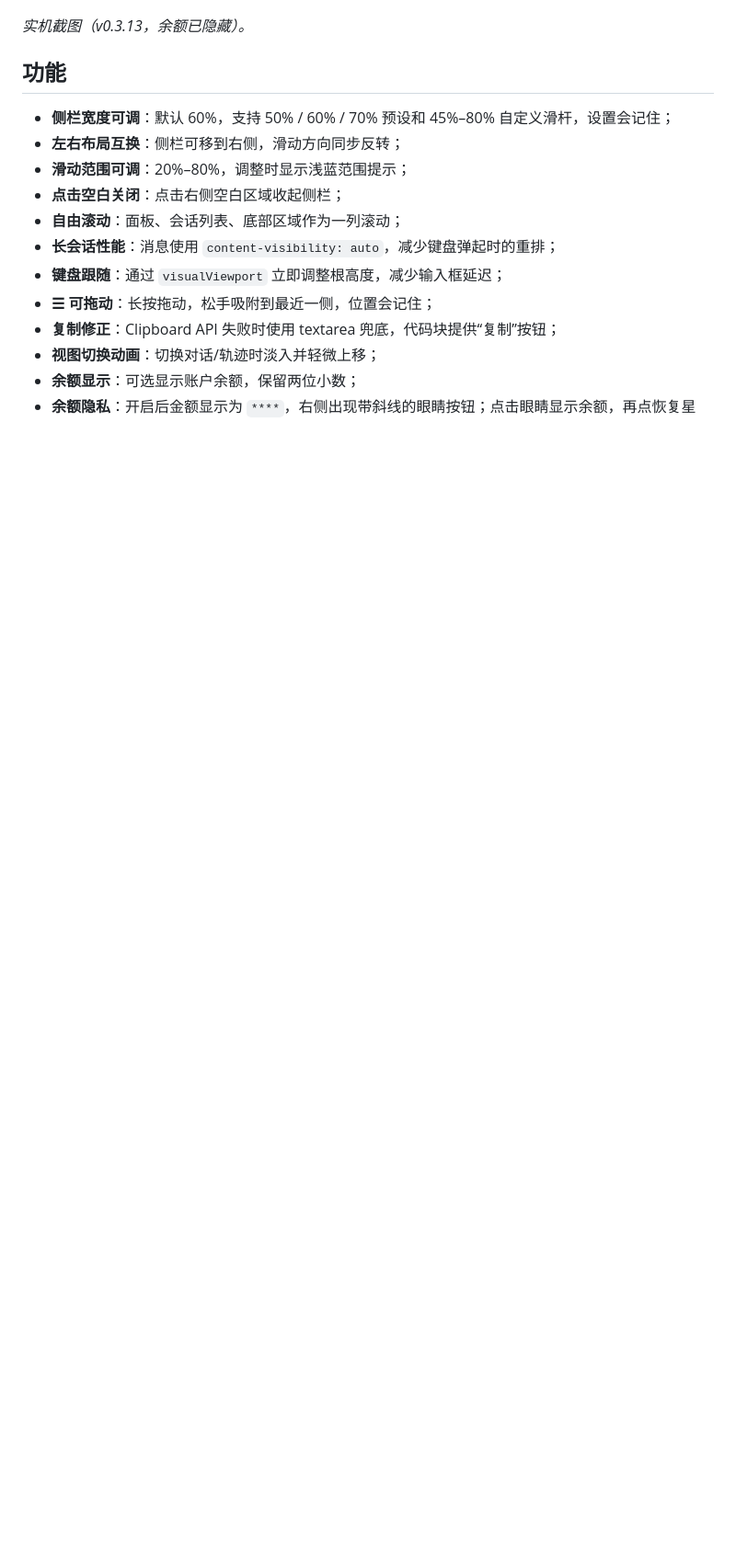
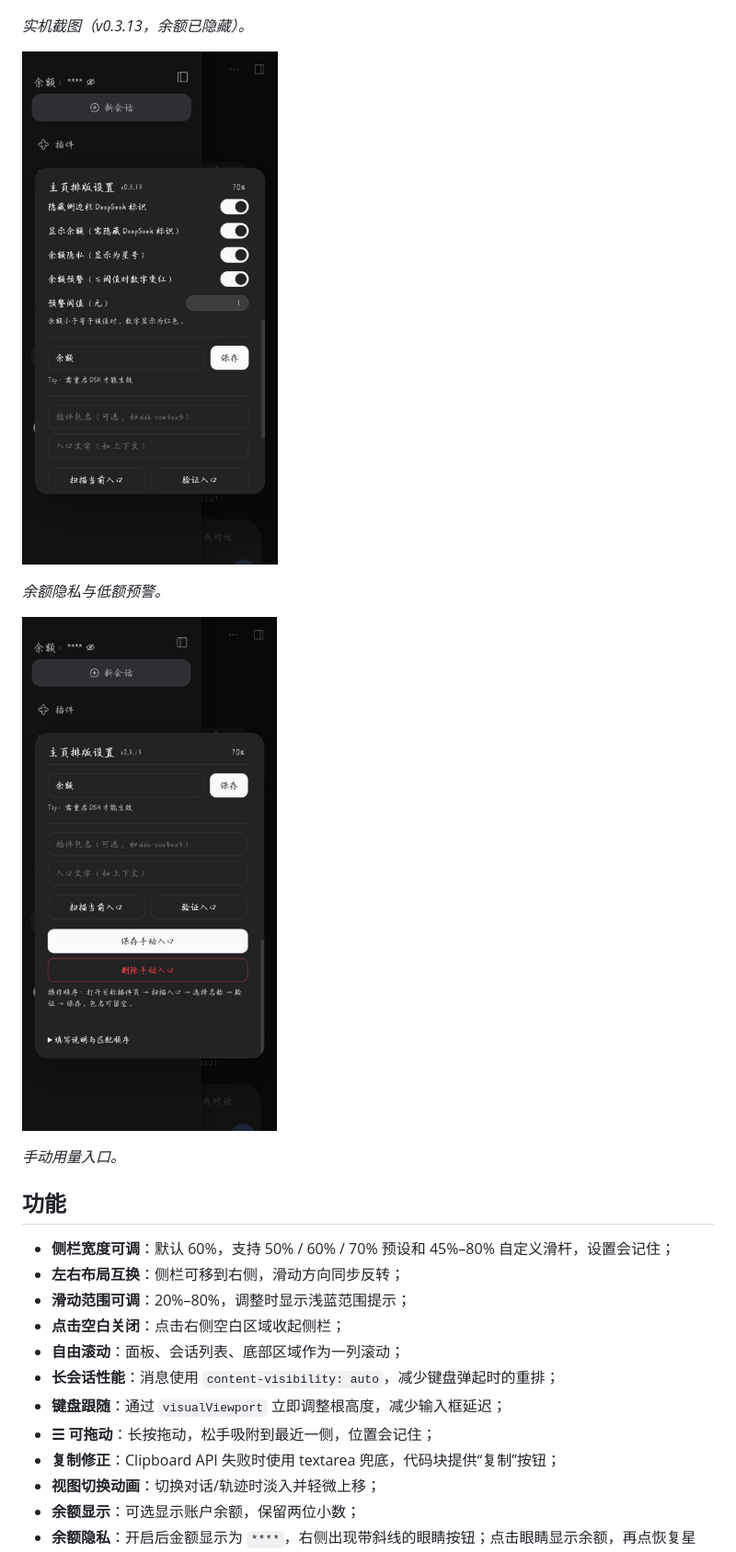
Before and after one commit to yinfenAce/dsh-sidebar-optimization, a Markdown page: README.zh.md, the part around the change. Shown at 92% size. GitHub-like rendering; pictures changed too: docs/screenshots/settings-manual.jpg (added), docs/screenshots/settings-privacy.jpg (added); blank space fills up the shorter version.

```diff
--- a/README.zh.md
+++ b/README.zh.md
@@ -12,6 +12,14 @@
 ![设置卡片](docs/screenshots/settings-real.jpg)
 
 *实机截图（v0.3.13，余额已隐藏）。*
+
+![余额隐私与预警](docs/screenshots/settings-privacy.jpg)
+
+*余额隐私与低额预警。*
+
+![手动用量入口](docs/screenshots/settings-manual.jpg)
+
+*手动用量入口。*
 
 ## 功能
 
```
Also changed, not shown: README.md (+8 -0 lines).
